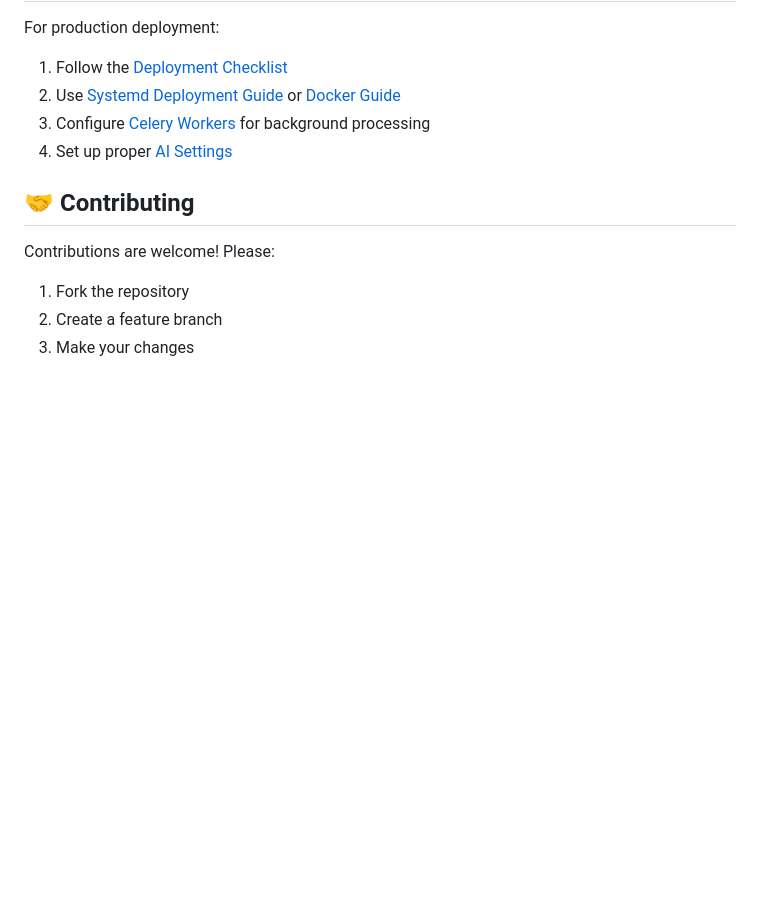
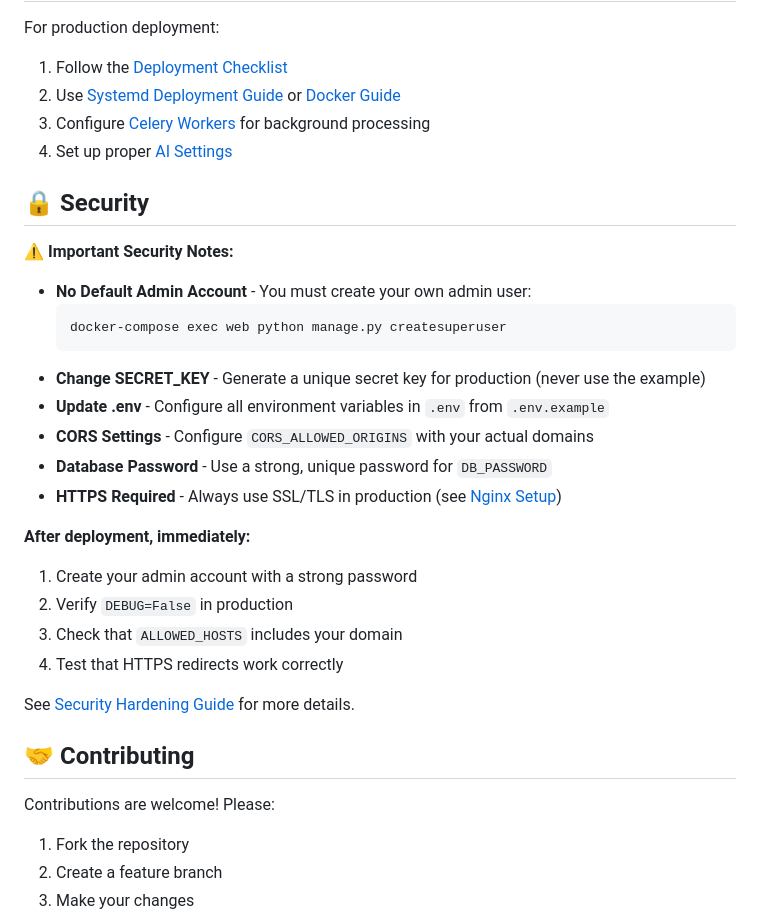
Before and after one commit to badspelr/Overly-Complicated-Photo-Album, a Markdown page: README.md, the part around the change. Drawn GitHub-style; blank space fills up the shorter version.

Commit message:
Add Security section to README with admin account guidance
- Add prominent Security section with critical setup steps
- Clarify no default admin account exists (users must create)
- List all security-critical environment variables
- Add immediate post-deployment security checklist
- Link to security hardening documentation

````diff
--- a/README.md
+++ b/README.md
@@ -188,6 +188,28 @@ For production deployment:
 3. Configure [Celery Workers](docs/admin-guides/CELERY_SETUP.md) for background processing
 4. Set up proper [AI Settings](docs/admin-guides/ADMIN_GUIDE_AI_SETTINGS.md)
 
+## 🔒 Security
+
+**⚠️ Important Security Notes:**
+
+- **No Default Admin Account** - You must create your own admin user:
+  ```bash
+  docker-compose exec web python manage.py createsuperuser
+  ```
+- **Change SECRET_KEY** - Generate a unique secret key for production (never use the example)
+- **Update .env** - Configure all environment variables in `.env` from `.env.example`
+- **CORS Settings** - Configure `CORS_ALLOWED_ORIGINS` with your actual domains
+- **Database Password** - Use a strong, unique password for `DB_PASSWORD`
+- **HTTPS Required** - Always use SSL/TLS in production (see [Nginx Setup](docs/deployment/NGINX_SETUP.md))
+
+**After deployment, immediately:**
+1. Create your admin account with a strong password
+2. Verify `DEBUG=False` in production
+3. Check that `ALLOWED_HOSTS` includes your domain
+4. Test that HTTPS redirects work correctly
+
+See [Security Hardening Guide](docs/admin-guides/SECURITY_HARDENING.md) for more details.
+
 ## 🤝 Contributing
 
 Contributions are welcome! Please:
````
